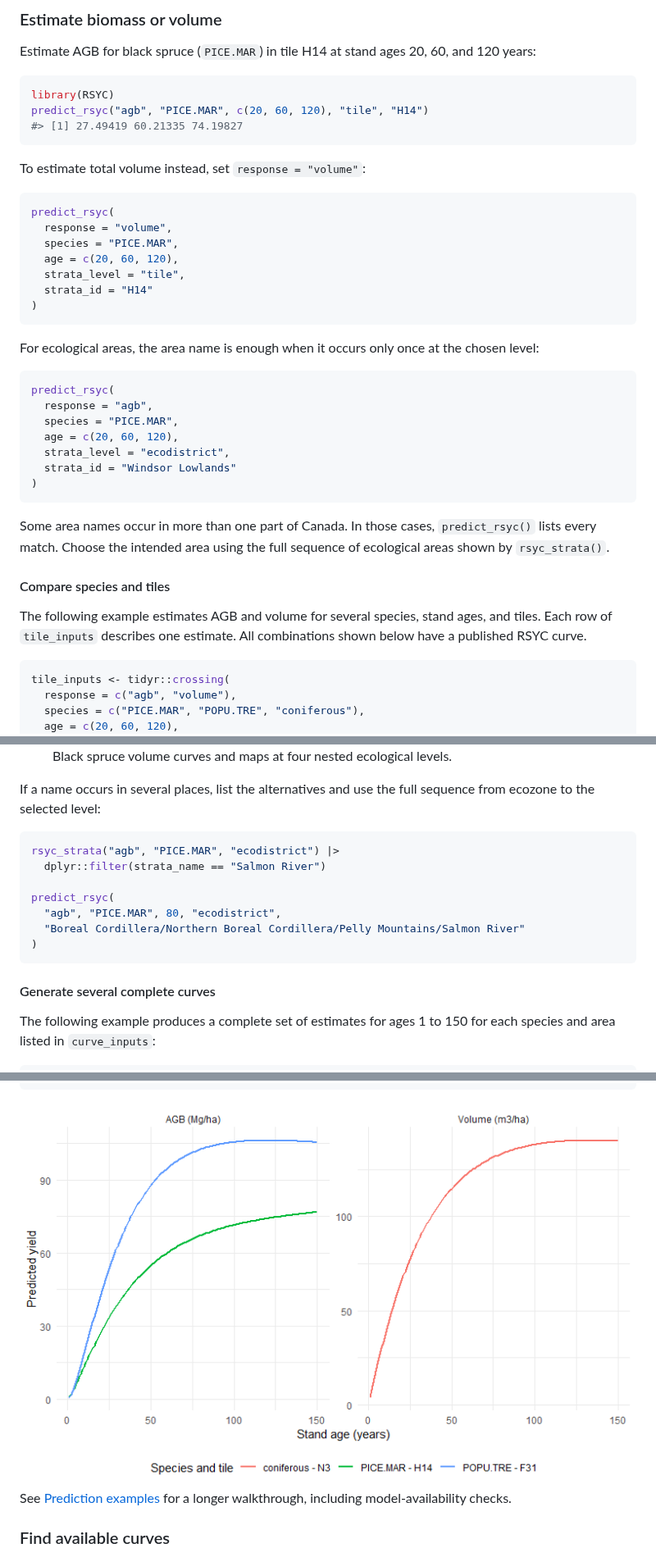
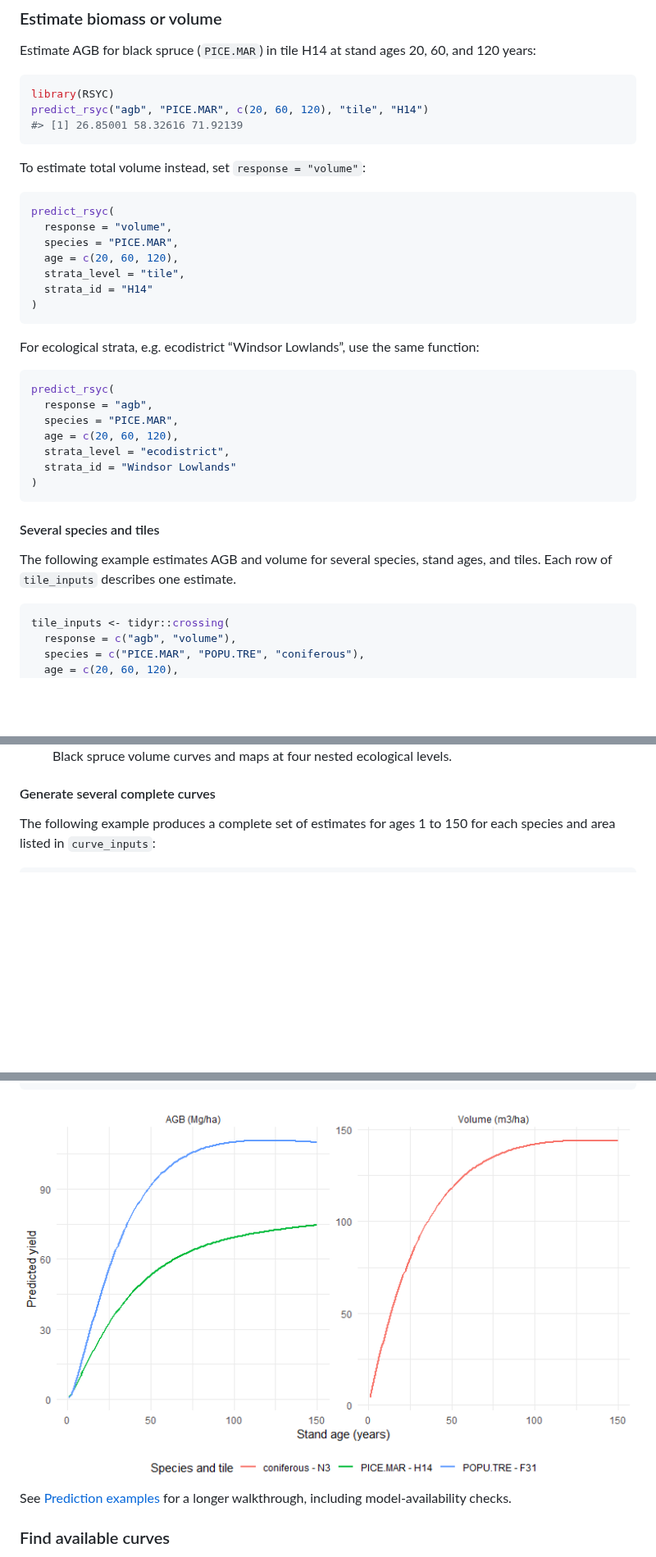
Before and after one commit to ptompalski/RSYC, a Markdown page: README.md, 3 parts joined by grey strips. Shown at 82% size. GitHub-like rendering; pictures changed too: man/figures/README-curve-plot-1.png; blank space fills up the shorter version.

````diff
--- a/README.md
+++ b/README.md
@@ -76,7 +69,7 @@ Estimate AGB for black spruce (`PICE.MAR`) in tile H14 at stand ages 20,
 ``` r
 library(RSYC)
 predict_rsyc("agb", "PICE.MAR", c(20, 60, 120), "tile", "H14")
-#> [1] 27.49419 60.21335 74.19827
+#> [1] 26.85001 58.32616 71.92139
 ```
 
 To estimate total volume instead, set `response = "volume"`:
@@ -91,8 +84,8 @@ predict_rsyc(
 )
 ```
 
-For ecological areas, the area name is enough when it occurs only once
-at the chosen level:
+For ecological strata, e.g. ecodistrict “Windsor Lowlands”, use the same
+function:
 
 ``` r
 predict_rsyc(
@@ -104,15 +97,10 @@ predict_rsyc(
 )
 ```
 
-Some area names occur in more than one part of Canada. In those cases,
-`predict_rsyc()` lists every match. Choose the intended area using the
-full sequence of ecological areas shown by `rsyc_strata()`.
-
-#### Compare species and tiles
+#### Several species and tiles
 
 The following example estimates AGB and volume for several species,
 stand ages, and tiles. Each row of `tile_inputs` describes one estimate.
-All combinations shown below have a published RSYC curve.
 
 ``` r
 tile_inputs <- tidyr::crossing(
@@ -172,19 +160,6 @@ alt="Black spruce volume curves and maps at four nested ecological levels." />
 <figcaption aria-hidden="true">Black spruce volume curves and maps at
 four nested ecological levels.</figcaption>
 </figure>
-
-If a name occurs in several places, list the alternatives and use the
-full sequence from ecozone to the selected level:
-
-``` r
-rsyc_strata("agb", "PICE.MAR", "ecodistrict") |>
-  dplyr::filter(strata_name == "Salmon River")
-
-predict_rsyc(
-  "agb", "PICE.MAR", 80, "ecodistrict",
-  "Boreal Cordillera/Northern Boreal Cordillera/Pelly Mountains/Salmon River"
-)
-```
 
 #### Generate several complete curves
 
````
Also changed, not shown: other parts of README.md (+3 -10 lines), 1 other file.
